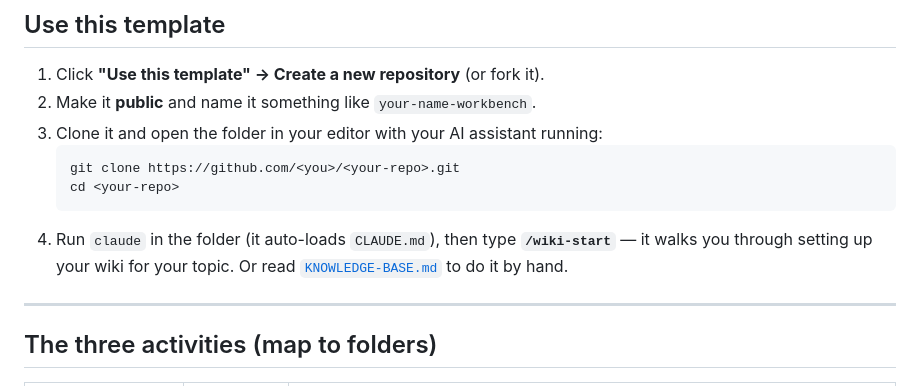
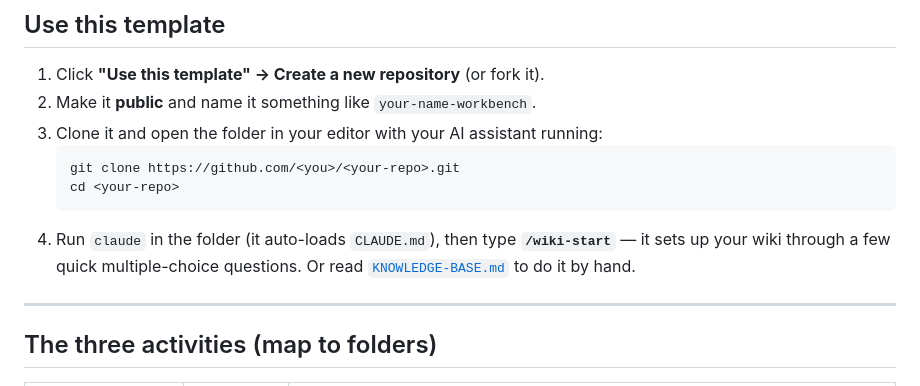
Before and after one commit to redoapp/day-to-day-ai-workshop, a Markdown page: README.md, the part around the change. Drawn GitHub-style.

````diff
--- a/README.md
+++ b/README.md
@@ -24,8 +24,8 @@ This repo is the "end state" from the workshop, ready to fork. It gives you four
    git clone https://github.com/<you>/<your-repo>.git
    cd <your-repo>
    ```
-4. Run `claude` in the folder (it auto-loads `CLAUDE.md`), then type **`/wiki-start`** — it walks
-   you through setting up your wiki for your topic. Or read [`KNOWLEDGE-BASE.md`](KNOWLEDGE-BASE.md) to do it by hand.
+4. Run `claude` in the folder (it auto-loads `CLAUDE.md`), then type **`/wiki-start`** — it sets up
+   your wiki through a few quick multiple-choice questions. Or read [`KNOWLEDGE-BASE.md`](KNOWLEDGE-BASE.md) to do it by hand.
 
 ---
 
````
Also changed, not shown: .claude/commands/wiki-start.md (+70 -42 lines), KNOWLEDGE-BASE.md (+4 -3 lines).
